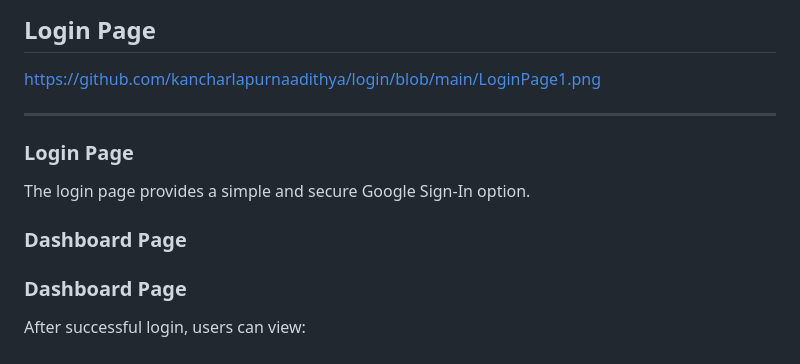
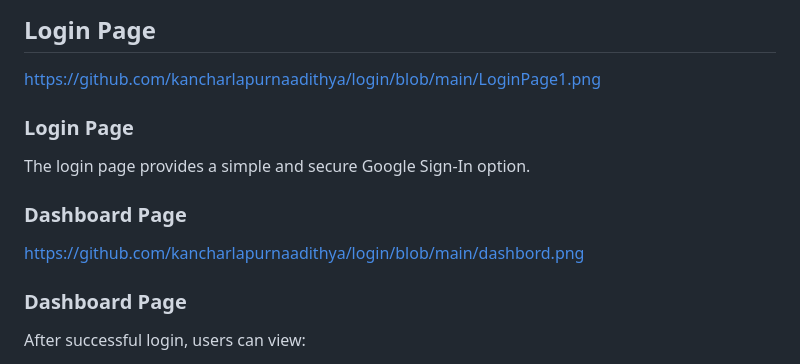
Before and after one commit to kancharlapurnaadithya/login, a Markdown page: README.md, the part around the change. Drawn GitHub-style.

```diff
--- a/README.md
+++ b/README.md
@@ -17,13 +17,13 @@ After successful authentication, users are redirected to a personalized dashboar
 ## Login Page
 https://github.com/kancharlapurnaadithya/login/blob/main/LoginPage1.png
 
----
+
 ### Login Page
 
 The login page provides a simple and secure Google Sign-In option.
 
 ### Dashboard Page
-
+https://github.com/kancharlapurnaadithya/login/blob/main/dashbord.png
 
 ### Dashboard Page
 
```
